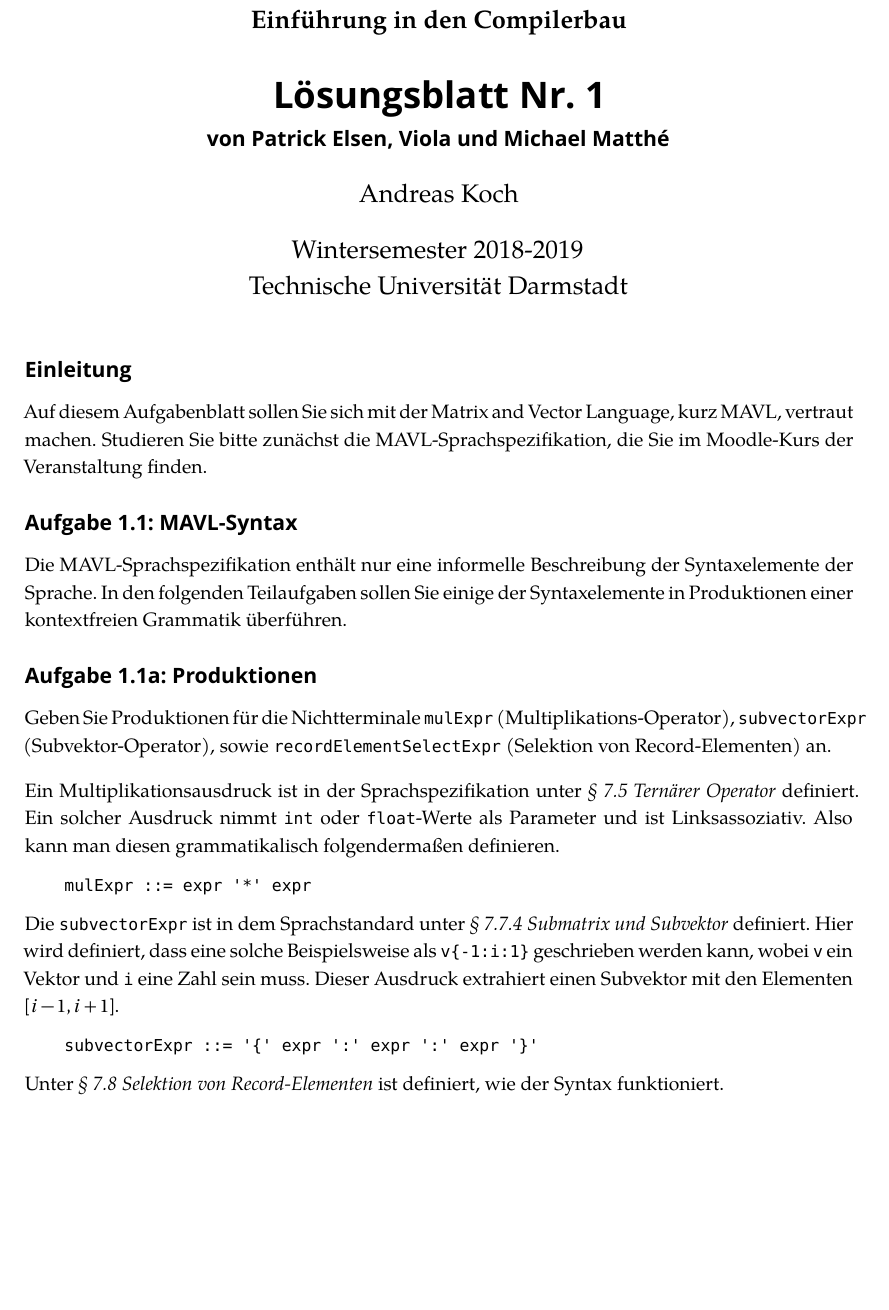
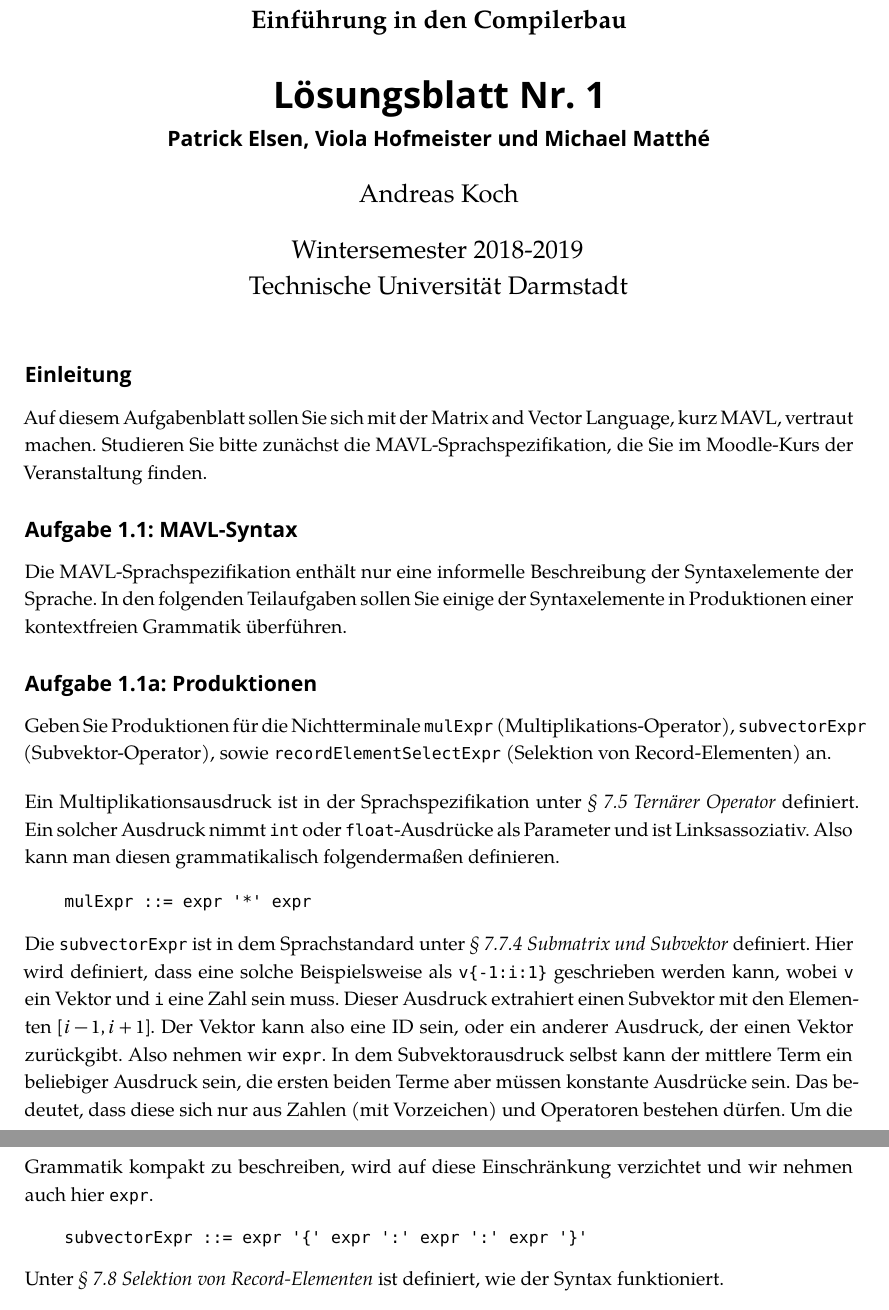
Before and after one commit to BreraMansoorAhmad/eicb, a LaTeX problem sheet (exercises/solution01.tex): part of page 1 of 3 before the commit and two parts of pages 1 and 2 of 3 after it, the two joined at a grey line, cut so that both start at the same text, the shorter picture padded with empty space. Compiled offline with XeLaTeX; a missing font is replaced by an installed copy or a similar font.

Commit message:
updates solution

```diff
--- a/exercises/solution01.tex
+++ b/exercises/solution01.tex
@@ -82,7 +82,7 @@
 \date{Wintersemester 2018-2019}
 \author{Andreas Koch}
 \subject{Einführung in den Compilerbau}
-\subtitle{von Patrick Elsen, Viola und Michael Matthé}
+\subtitle{Patrick Elsen, Viola Hofmeister und Michael Matthé}
 \publishers{Technische Universität Darmstadt}
 
 \begin{document}
@@ -101,13 +101,13 @@ Die MAVL-Sprachspezifikation enthält nur eine informelle Beschreibung der Synt
 Geben Sie Produktionen für die Nichtterminale \texttt{mulExpr} (Multiplikations-Operator), \texttt{subvectorExpr} (Subvektor-Operator), sowie \texttt{recordElementSelectExpr} (Selektion von Record-Elementen) an.
 
 \bigskip\noindent
-Ein Multiplikationsausdruck ist in der Sprachspezifikation unter \emph{§~7.5 Ternärer Operator} definiert. Ein solcher Ausdruck nimmt \verb|int| oder \verb|float|-Werte als Parameter und ist Linksassoziativ. Also kann man diesen grammatikalisch folgendermaßen definieren.
+Ein Multiplikationsausdruck ist in der Sprachspezifikation unter \emph{§~7.5 Ternärer Operator} definiert. Ein solcher Ausdruck nimmt \verb|int| oder \verb|float|-Ausdrücke als Parameter und ist Linksassoziativ. Also kann man diesen grammatikalisch folgendermaßen definieren.
 \begin{verbatim}
     mulExpr ::= expr '*' expr
 \end{verbatim}
-Die \verb|subvectorExpr| ist in dem Sprachstandard unter \emph{§~7.7.4 Submatrix und Subvektor} definiert. Hier wird definiert, dass eine solche Beispielsweise als \verb|v{-1:i:1}| geschrieben werden kann, wobei \verb|v| ein Vektor und \verb|i| eine Zahl sein muss. Dieser Ausdruck extrahiert einen Subvektor mit den Elementen $[i-1, i+1]$.
+Die \verb|subvectorExpr| ist in dem Sprachstandard unter \emph{§~7.7.4 Submatrix und Subvektor} definiert. Hier wird definiert, dass eine solche Beispielsweise als \verb|v{-1:i:1}| geschrieben werden kann, wobei \verb|v| ein Vektor und \verb|i| eine Zahl sein muss. Dieser Ausdruck extrahiert einen Subvektor mit den Elementen $[i-1, i+1]$. Der Vektor kann also eine ID sein, oder ein anderer Ausdruck, der einen Vektor zurückgibt. Also nehmen wir \texttt{expr}. In dem Subvektorausdruck selbst kann der mittlere Term ein beliebiger Ausdruck sein, die ersten beiden Terme aber müssen konstante Ausdrücke sein. Das bedeutet, dass diese sich nur aus Zahlen (mit Vorzeichen) und Operatoren bestehen dürfen. Um die Grammatik kompakt zu beschreiben, wird auf diese Einschränkung verzichtet und wir nehmen auch hier \texttt{expr}.
 \begin{verbatim}
-    subvectorExpr ::= '{' expr ':' expr ':' expr '}'
+    subvectorExpr ::= expr '{' expr ':' expr ':' expr '}'
 \end{verbatim}
 Unter \emph{§~7.8 Selektion von Record-Elementen} ist definiert, wie der Syntax funktioniert.
 \begin{verbatim}
```
Also changed, not shown: exercises/solution01.pdf.
